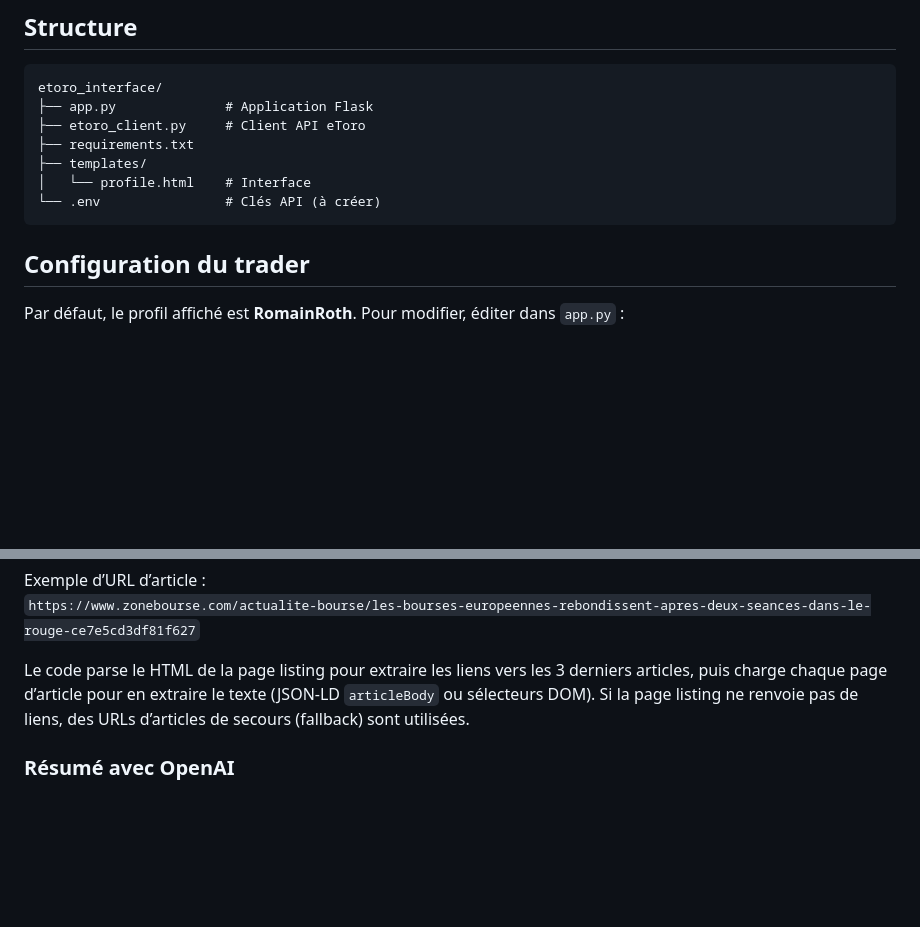
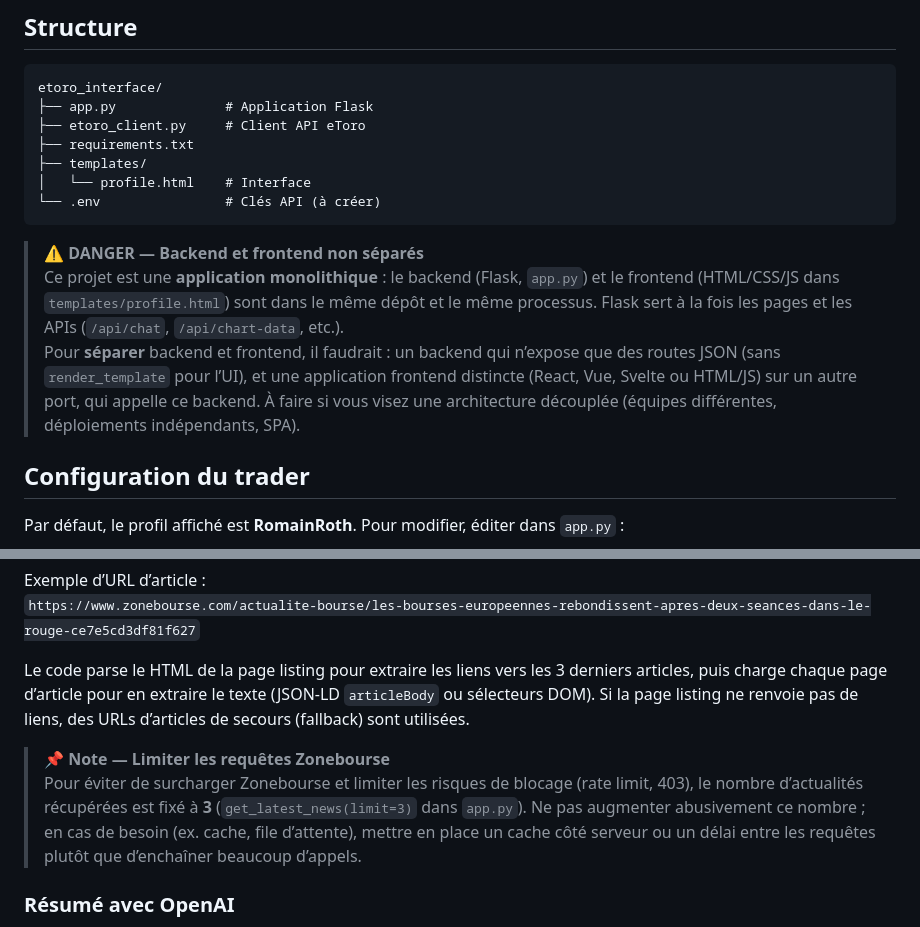
Before and after one commit to RomainR99/etoro_interface, a Markdown page: README.md, 2 parts joined by grey strips. GitHub-like rendering; blank space fills up the shorter version.

Commit message:
README: avertissement backend/frontend non séparés + note limite requêtes Zonebourse
Made-with: Cursor

````diff
--- a/README.md
+++ b/README.md
@@ -63,6 +63,10 @@ etoro_interface/
 └── .env                # Clés API (à créer)
 ```
 
+> **⚠️ DANGER — Backend et frontend non séparés**
+> Ce projet est une **application monolithique** : le backend (Flask, `app.py`) et le frontend (HTML/CSS/JS dans `templates/profile.html`) sont dans le même dépôt et le même processus. Flask sert à la fois les pages et les APIs (`/api/chat`, `/api/chart-data`, etc.).
+> Pour **séparer** backend et frontend, il faudrait : un backend qui n’expose que des routes JSON (sans `render_template` pour l’UI), et une application frontend distincte (React, Vue, Svelte ou HTML/JS) sur un autre port, qui appelle ce backend. À faire si vous visez une architecture découplée (équipes différentes, déploiements indépendants, SPA).
+
 ## Configuration du trader
 
 Par défaut, le profil affiché est **RomainRoth**. Pour modifier, éditer dans `app.py` :
@@ -93,6 +97,9 @@ Exemple d’URL d’article :
 `https://www.zonebourse.com/actualite-bourse/les-bourses-europeennes-rebondissent-apres-deux-seances-dans-le-rouge-ce7e5cd3df81f627`
 
 Le code parse le HTML de la page listing pour extraire les liens vers les 3 derniers articles, puis charge chaque page d’article pour en extraire le texte (JSON-LD `articleBody` ou sélecteurs DOM). Si la page listing ne renvoie pas de liens, des URLs d’articles de secours (fallback) sont utilisées.
+
+> **📌 Note — Limiter les requêtes Zonebourse**
+> Pour éviter de surcharger Zonebourse et limiter les risques de blocage (rate limit, 403), le nombre d’actualités récupérées est fixé à **3** (`get_latest_news(limit=3)` dans `app.py`). Ne pas augmenter abusivement ce nombre ; en cas de besoin (ex. cache, file d’attente), mettre en place un cache côté serveur ou un délai entre les requêtes plutôt que d’enchaîner beaucoup d’appels.
 
 ### Résumé avec OpenAI
 
````
